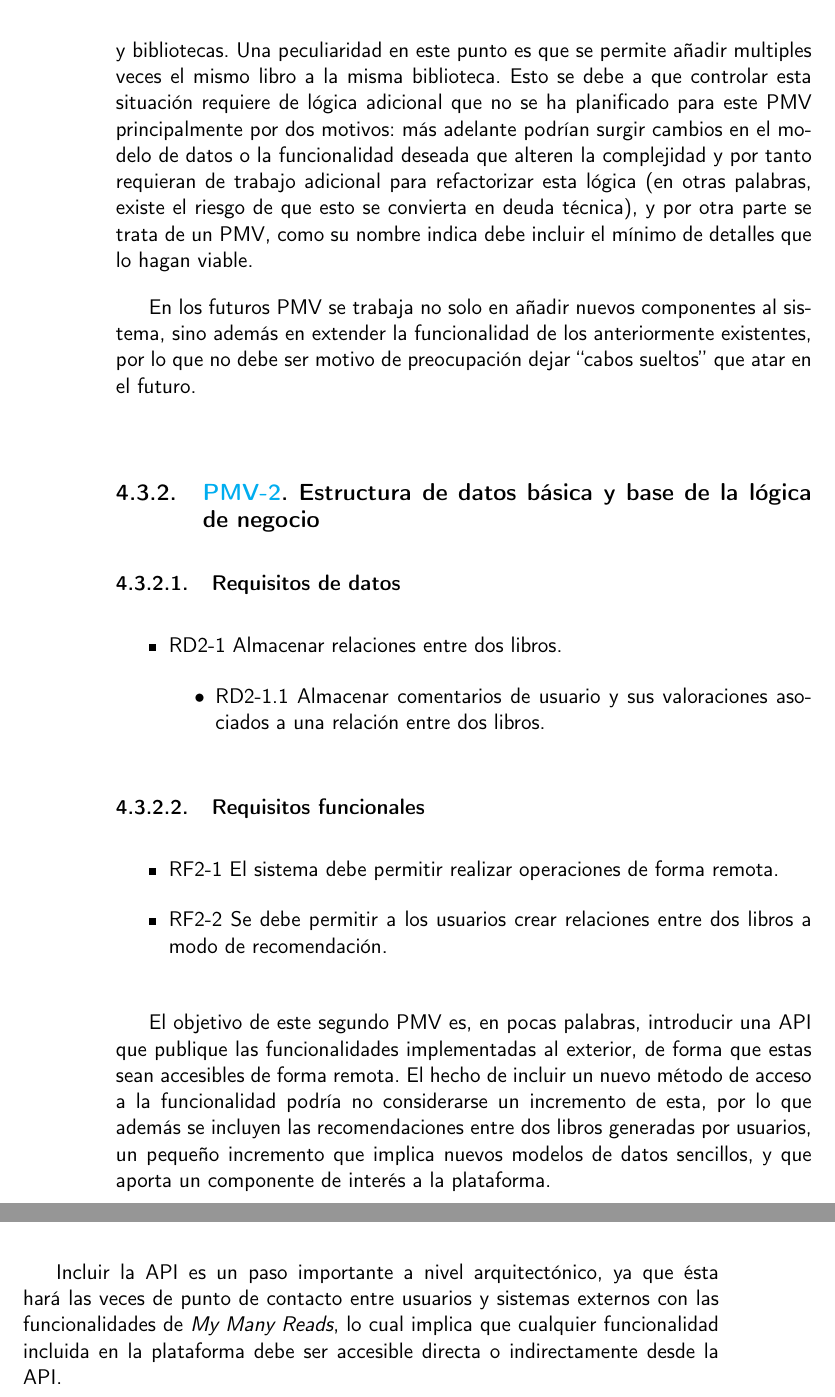
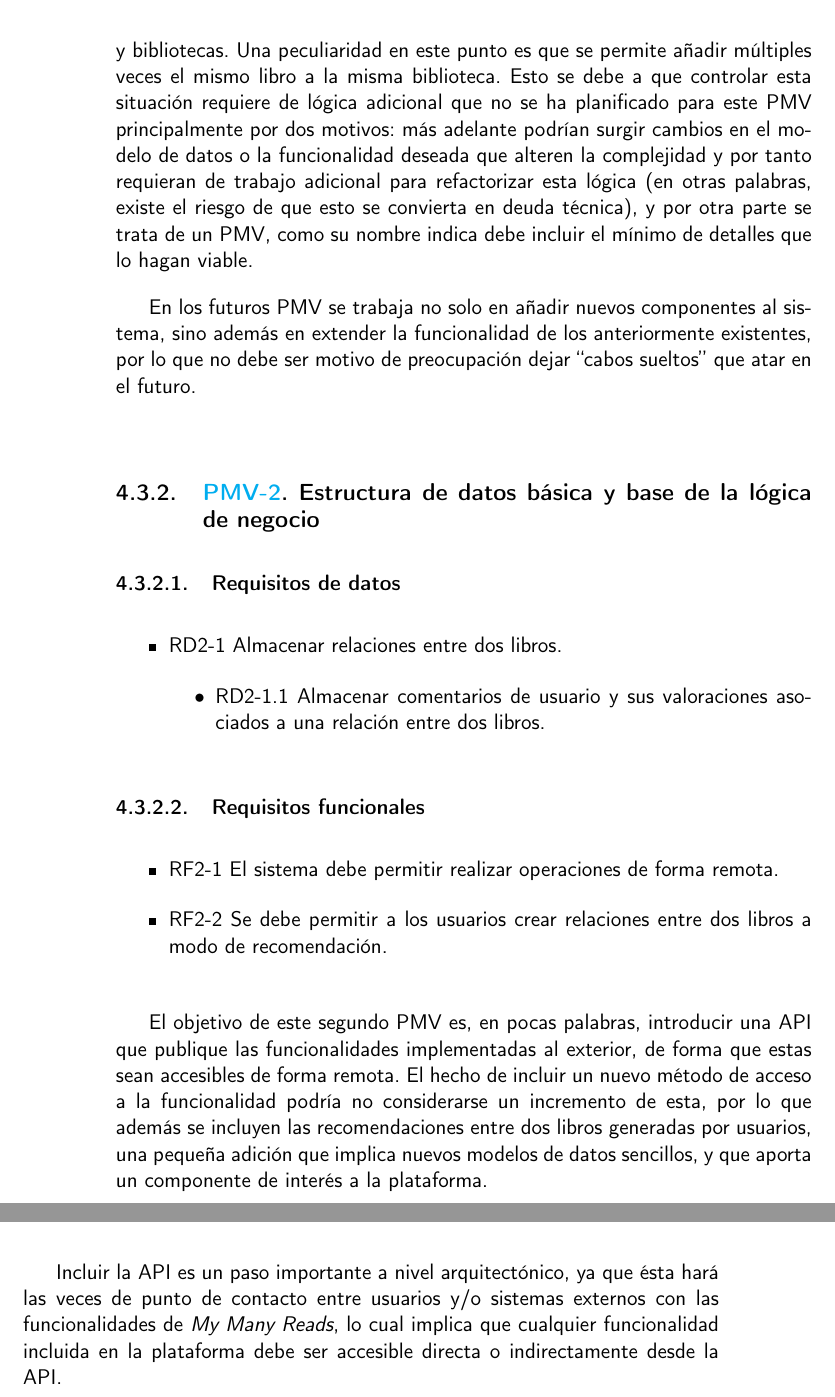
Before and after one commit to Anglepi/My-Many-Reads, a LaTeX book (docs/tex/proyecto.tex, which reads docs/tex/secciones/04_analisis.tex): two parts of pages 44 and 45 of 71, joined at a grey line, cut so that both start at the same text. Compiled offline with pdfLaTeX.

Commit message:
#106 Fix typos and grammar

```diff
--- a/docs/tex/secciones/04_analisis.tex
+++ b/docs/tex/secciones/04_analisis.tex
@@ -190,6 +190,6 @@ En los futuros PMV se trabaja no solo en añadir nuevos componentes al sistema,
     \item RF2-2 Se debe permitir a los usuarios crear relaciones entre dos libros a modo de recomendación.
 \end{itemize}
 
-El objetivo de este segundo PMV es, en pocas palabras, introducir una API que publique las funcionalidades implementadas al exterior, de forma que estas sean accesibles de forma remota. El hecho de incluir un nuevo método de acceso a la funcionalidad podría no considerarse un incremento de esta, por lo que además se incluyen las recomendaciones entre dos libros generadas por usuarios, un pequeño incremento que implica nuevos modelos de datos sencillos, y que aporta un componente de interés a la plataforma.
+El objetivo de este segundo PMV es, en pocas palabras, introducir una API que publique las funcionalidades implementadas al exterior, de forma que estas sean accesibles de forma remota. El hecho de incluir un nuevo método de acceso a la funcionalidad podría no considerarse un incremento de esta, por lo que además se incluyen las recomendaciones entre dos libros generadas por usuarios, una pequeña adición que implica nuevos modelos de datos sencillos, y que aporta un componente de interés a la plataforma.
 
-Incluir la API es un paso importante a nivel arquitectónico, ya que ésta hará las veces de punto de contacto entre usuarios y sistemas externos con las funcionalidades de \textit{My Many Reads}, lo cual implica que cualquier funcionalidad incluida en la plataforma debe ser accesible directa o indirectamente desde la API.
+Incluir la API es un paso importante a nivel arquitectónico, ya que ésta hará las veces de punto de contacto entre usuarios y/o sistemas externos con las funcionalidades de \textit{My Many Reads}, lo cual implica que cualquier funcionalidad incluida en la plataforma debe ser accesible directa o indirectamente desde la API.
```
Also changed, not shown: docs/tex/secciones/04_analisis.tex (2 more changed lines).
